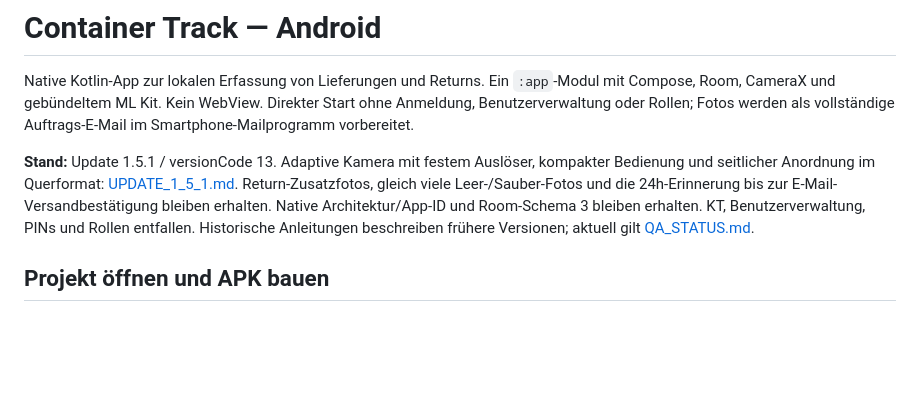
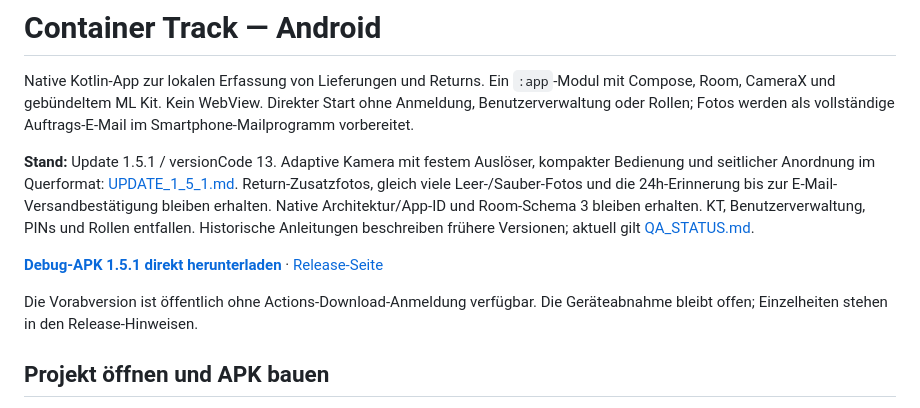
Before and after one commit to samkruw/ContainerTrack, a Markdown page: README.md, the part around the change. GitHub-like rendering; blank space fills up the shorter version.

Commit message:
Document verified public debug APK download

```diff
--- a/README.md
+++ b/README.md
@@ -3,6 +3,10 @@
 Native Kotlin-App zur lokalen Erfassung von Lieferungen und Returns. Ein `:app`-Modul mit Compose, Room, CameraX und gebündeltem ML Kit. Kein WebView. Direkter Start ohne Anmeldung, Benutzerverwaltung oder Rollen; Fotos werden als vollständige Auftrags-E-Mail im Smartphone-Mailprogramm vorbereitet.
 
 **Stand:** Update 1.5.1 / versionCode 13. Adaptive Kamera mit festem Auslöser, kompakter Bedienung und seitlicher Anordnung im Querformat: [UPDATE_1_5_1.md](docs/UPDATE_1_5_1.md). Return-Zusatzfotos, gleich viele Leer-/Sauber-Fotos und die 24h-Erinnerung bis zur E-Mail-Versandbestätigung bleiben erhalten. Native Architektur/App-ID und Room-Schema 3 bleiben erhalten. KT, Benutzerverwaltung, PINs und Rollen entfallen. Historische Anleitungen beschreiben frühere Versionen; aktuell gilt [QA_STATUS.md](docs/QA_STATUS.md).
+
+[**Debug-APK 1.5.1 direkt herunterladen**](https://github.com/samkruw/ContainerTrack/releases/download/debug-v1.5.1/ContainerTrack-1.5.1-debug.apk) · [Release-Seite](https://github.com/samkruw/ContainerTrack/releases/tag/debug-v1.5.1)
+
+Die Vorabversion ist öffentlich ohne Actions-Download-Anmeldung verfügbar. Die Geräteabnahme bleibt offen; Einzelheiten stehen in den Release-Hinweisen.
 
 ## Projekt öffnen und APK bauen
 
```
Also changed, not shown: docs/QA_STATUS.md (+5 -1 lines).
